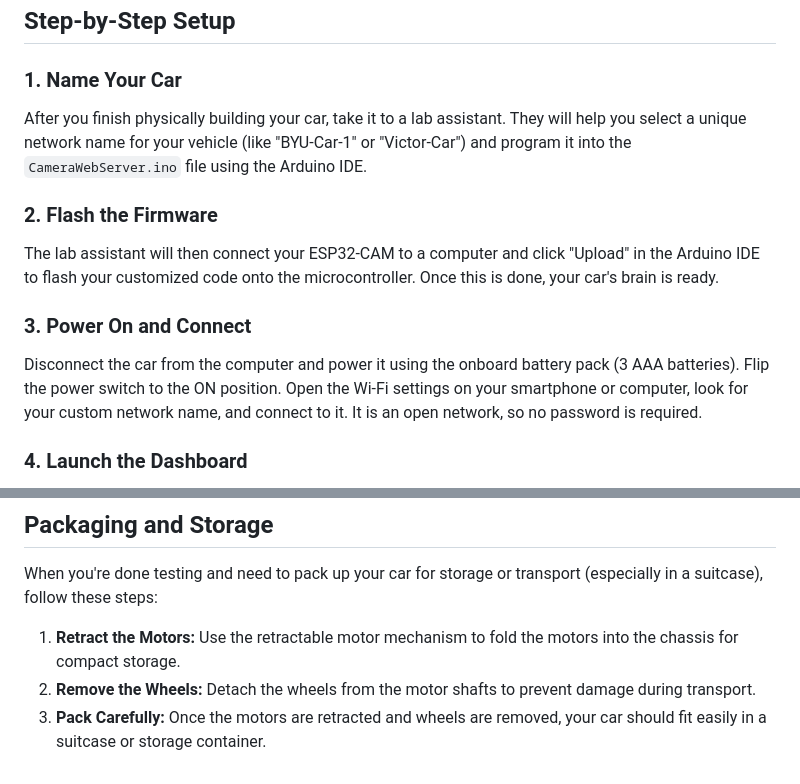
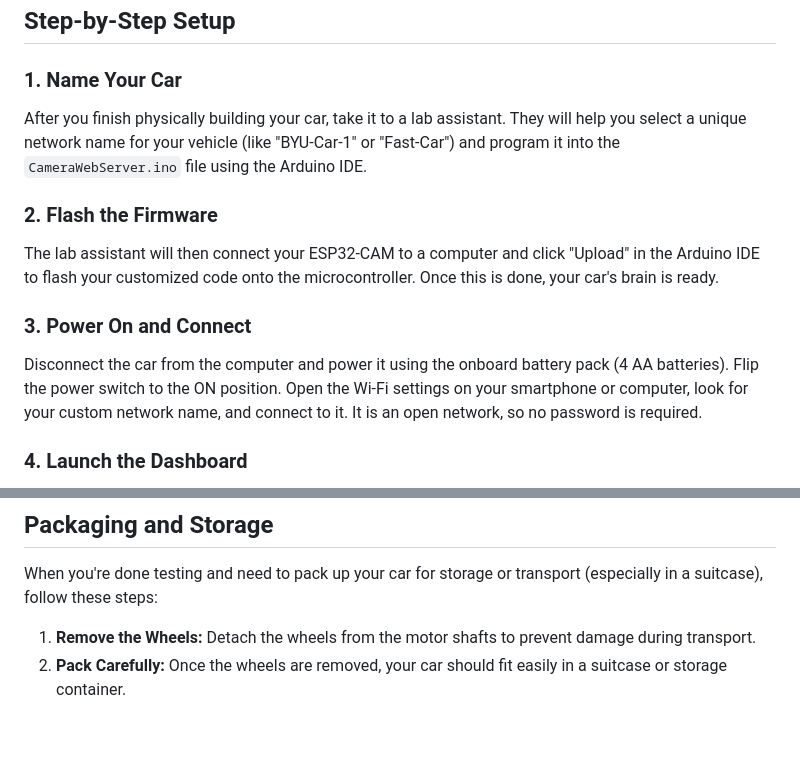
Before and after one commit to vrsp05/STEM-Camp-RC-Car, a Markdown page: STUDENT_GUIDE.md, 2 parts joined by grey strips. Drawn GitHub-style; blank space fills up the shorter version.

Commit message:
updated documentation

```diff
--- a/STUDENT_GUIDE.md
+++ b/STUDENT_GUIDE.md
@@ -8,7 +8,7 @@ When powered on, the ESP32-CAM broadcasts its own private Wi-Fi network. By conn
 
 ### 1. Name Your Car
 
-After you finish physically building your car, take it to a lab assistant. They will help you select a unique network name for your vehicle (like "BYU-Car-1" or "Victor-Car") and program it into the `CameraWebServer.ino` file using the Arduino IDE.
+After you finish physically building your car, take it to a lab assistant. They will help you select a unique network name for your vehicle (like "BYU-Car-1" or "Fast-Car") and program it into the `CameraWebServer.ino` file using the Arduino IDE.
 
 ### 2. Flash the Firmware
 
@@ -16,7 +16,7 @@ The lab assistant will then connect your ESP32-CAM to a computer and click "Uplo
 
 ### 3. Power On and Connect
 
-Disconnect the car from the computer and power it using the onboard battery pack (3 AAA batteries). Flip the power switch to the ON position. Open the Wi-Fi settings on your smartphone or computer, look for your custom network name, and connect to it. It is an open network, so no password is required.
+Disconnect the car from the computer and power it using the onboard battery pack (4 AA batteries). Flip the power switch to the ON position. Open the Wi-Fi settings on your smartphone or computer, look for your custom network name, and connect to it. It is an open network, so no password is required.
 
 ### 4. Launch the Dashboard
 
@@ -54,6 +54,5 @@ Go to [https://github.com/vrsp05/STEM-Camp-RC-Car.git](https://github.com/vrsp05
 
 When you're done testing and need to pack up your car for storage or transport (especially in a suitcase), follow these steps:
 
-1. **Retract the Motors:** Use the retractable motor mechanism to fold the motors into the chassis for compact storage.
-2. **Remove the Wheels:** Detach the wheels from the motor shafts to prevent damage during transport.
-3. **Pack Carefully:** Once the motors are retracted and wheels are removed, your car should fit easily in a suitcase or storage container.
+1. **Remove the Wheels:** Detach the wheels from the motor shafts to prevent damage during transport.
+2. **Pack Carefully:** Once the wheels are removed, your car should fit easily in a suitcase or storage container.
```
Also changed, not shown: README.md (+1 -3 lines).
